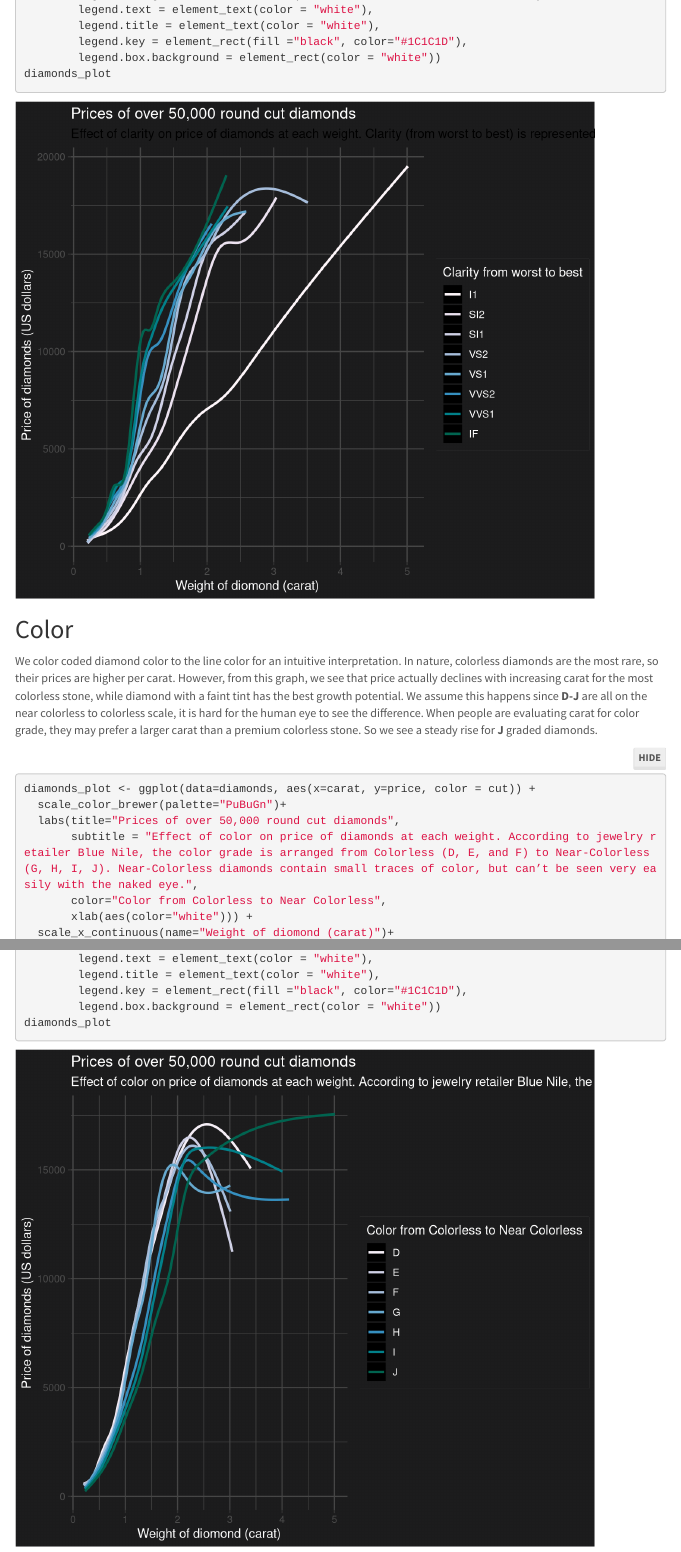
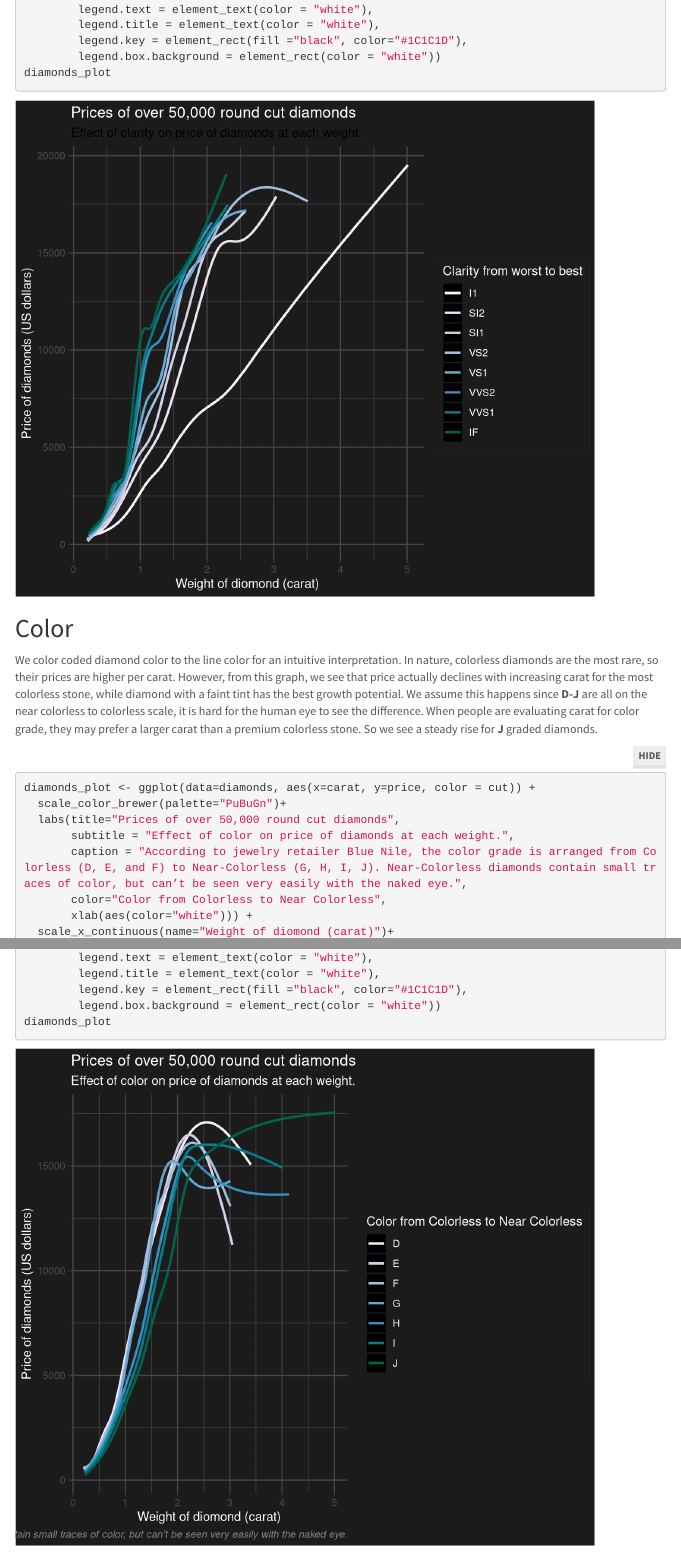
Before and after one commit to NiyaDai/MP1, an R Markdown document (MP1.Rmd): the page in a window 1100 px wide, from 1320 px down before the commit and from 1300 px down after it, so that both start at the same text, and a second part further down, joined at a grey line. Rendered offline with R 4.5, knitr and Pandoc, with nearby package versions; some code elsewhere in the file could not run offline; menus at the side of the page are left out.

Commit message:
Update MP1.Rmd
subtitle changes to caption

```diff
--- a/MP1.Rmd
+++ b/MP1.Rmd
@@ -67,7 +67,8 @@ We color coded diamond color to the line color for an intuitive interpretation.
 diamonds_plot <- ggplot(data=diamonds, aes(x=carat, y=price, color = cut)) +
   scale_color_brewer(palette="PuBuGn")+
   labs(title="Prices of over 50,000 round cut diamonds",
-       subtitle = "Effect of color on price of diamonds at each weight. According to jewelry retailer Blue Nile, the color grade is arranged from Colorless (D, E, and F) to Near-Colorless (G, H, I, J). Near-Colorless diamonds contain small traces of color, but can’t be seen very easily with the naked eye.",
+       subtitle = "Effect of color on price of diamonds at each weight.",
+       caption = "According to jewelry retailer Blue Nile, the color grade is arranged from Colorless (D, E, and F) to Near-Colorless (G, H, I, J). Near-Colorless diamonds contain small traces of color, but can’t be seen very easily with the naked eye.",
        color="Color from Colorless to Near Colorless",
        xlab(aes(color="white"))) +
   scale_x_continuous(name="Weight of diomond (carat)")+
```
Also changed, not shown: MP1.Rmd (3 more changed lines).
